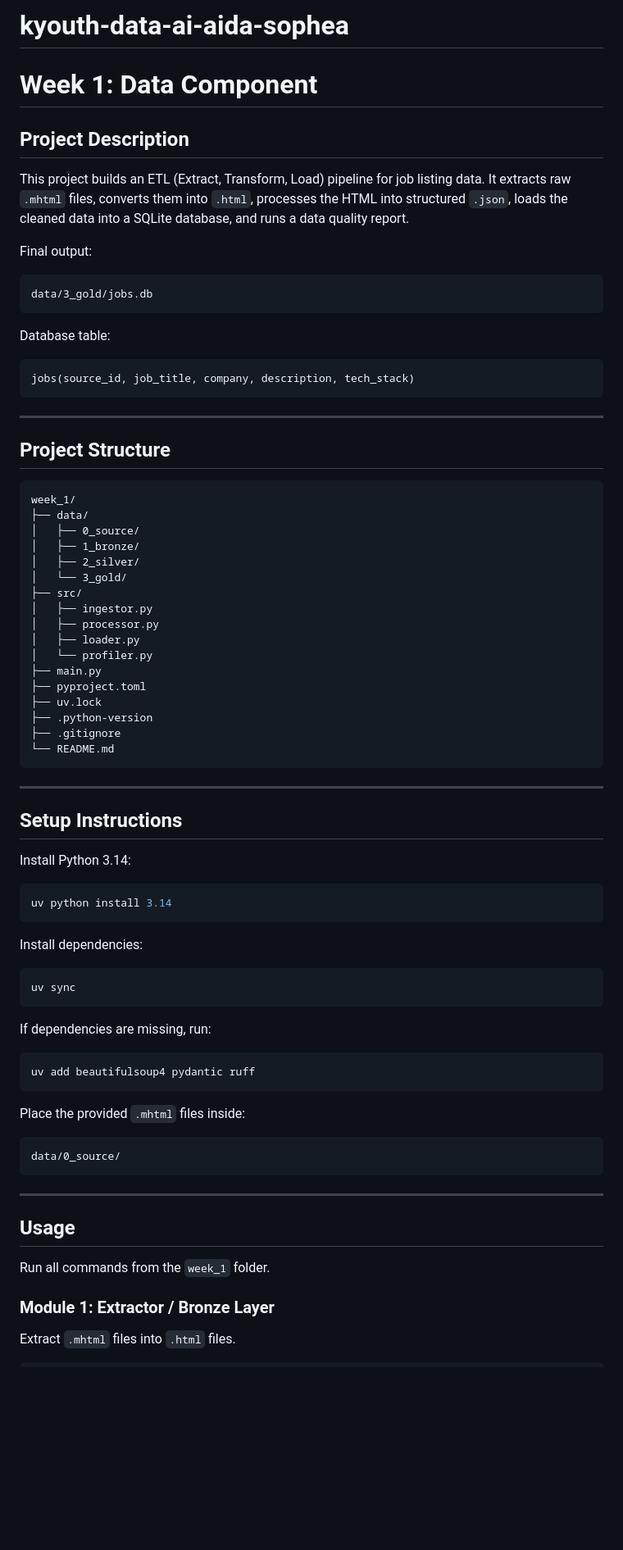
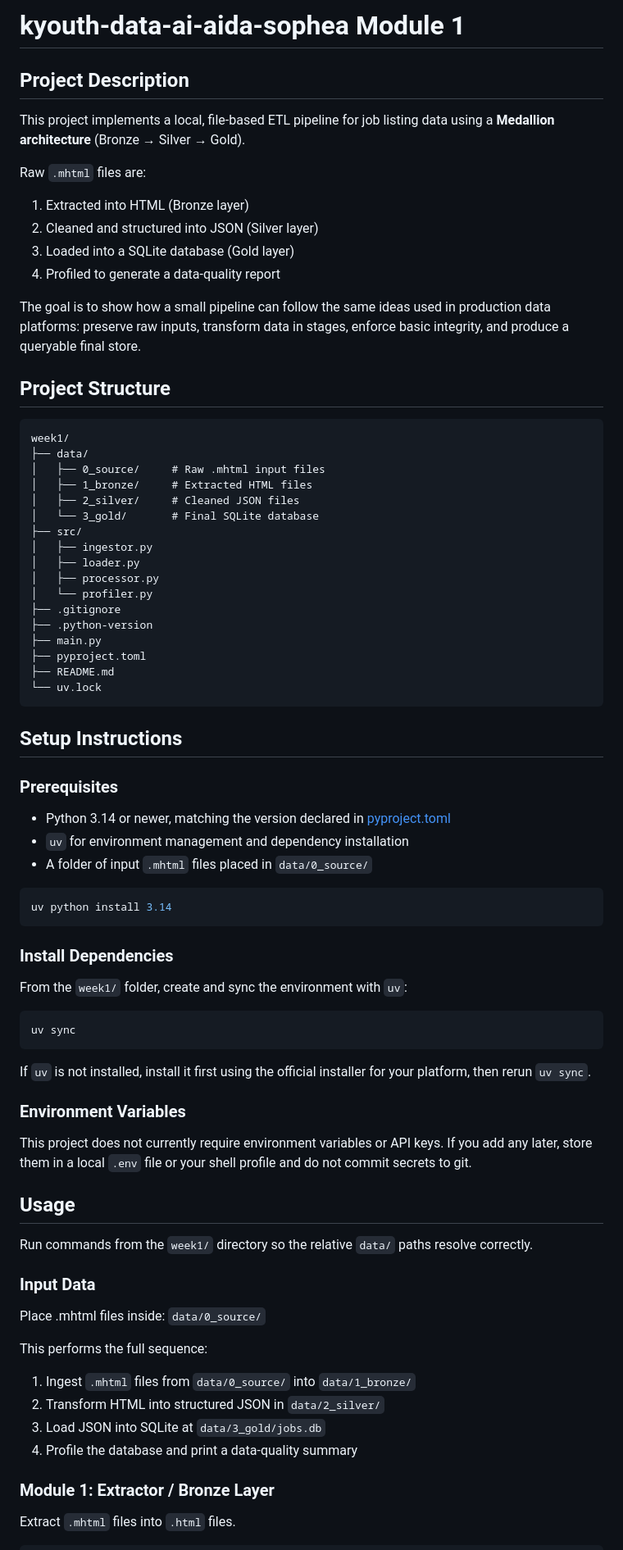
Before and after one commit to aidavyy/kyouth-data-ai-aida-sophea, a Markdown page: week1/README.md, the part around one of its changes. Shown at 82% size. GitHub-like rendering; blank space fills up the shorter version.

Commit message:
README Updated
Updated project description and structure for ETL pipeline.

````diff
--- a/week1/README.md
+++ b/week1/README.md
@@ -1,80 +1,82 @@
-# kyouth-data-ai-aida-sophea
-
-# Week 1: Data Component
+# kyouth-data-ai-aida-sophea Module 1
 
 ## Project Description
 
-This project builds an ETL (Extract, Transform, Load) pipeline for job listing data. It extracts raw `.mhtml` files, converts them into `.html`, processes the HTML into structured `.json`, loads the cleaned data into a SQLite database, and runs a data quality report.
 
-Final output:
+This project implements a local, file-based ETL pipeline for job listing data using a **Medallion architecture** (Bronze → Silver → Gold).
 
-```text
-data/3_gold/jobs.db
-```
+Raw `.mhtml` files are:
+1. Extracted into HTML (Bronze layer)
+2. Cleaned and structured into JSON (Silver layer)
+3. Loaded into a SQLite database (Gold layer)
+4. Profiled to generate a data-quality report
 
-Database table:
+The goal is to show how a small pipeline can follow the same ideas used in production data platforms: preserve raw inputs, transform data in stages, enforce basic integrity, and produce a queryable final store.
 
-```text
-jobs(source_id, job_title, company, description, tech_stack)
-```
-
----
 
 ## Project Structure
 
 ```text
-week_1/
+week1/
 ├── data/
-│   ├── 0_source/
-│   ├── 1_bronze/
-│   ├── 2_silver/
-│   └── 3_gold/
+│   ├── 0_source/     # Raw .mhtml input files
+│   ├── 1_bronze/     # Extracted HTML files
+│   ├── 2_silver/     # Cleaned JSON files
+│   └── 3_gold/       # Final SQLite database
 ├── src/
 │   ├── ingestor.py
+│   ├── loader.py
 │   ├── processor.py
-│   ├── loader.py
 │   └── profiler.py
+├── .gitignore
+├── .python-version
 ├── main.py
 ├── pyproject.toml
-├── uv.lock
-├── .python-version
-├── .gitignore
-└── README.md
+├── README.md
+└── uv.lock
 ```
 
----
 
 ## Setup Instructions
 
-Install Python 3.14:
+### Prerequisites
+
+- Python 3.14 or newer, matching the version declared in [pyproject.toml](pyproject.toml)
+- `uv` for environment management and dependency installation
+- A folder of input `.mhtml` files placed in `data/0_source/`
 
 ```bash
 uv python install 3.14
 ```
 
-Install dependencies:
+### Install Dependencies
+
+From the `week1/` folder, create and sync the environment with `uv`:
 
 ```bash
 uv sync
 ```
 
-If dependencies are missing, run:
+If `uv` is not installed, install it first using the official installer for your platform, then rerun `uv sync`.
 
-```bash
-uv add beautifulsoup4 pydantic ruff
-```
+### Environment Variables
 
-Place the provided `.mhtml` files inside:
-
-```text
-data/0_source/
-```
-
----
+This project does not currently require environment variables or API keys. If you add any later, store them in a local `.env` file or your shell profile and do not commit secrets to git.
 
 ## Usage
 
-Run all commands from the `week_1` folder.
+Run commands from the `week1/` directory so the relative `data/` paths resolve correctly.
+
+### Input Data
+Place .mhtml files inside:
+`data/0_source/`
+
+This performs the full sequence:
+
+1. Ingest `.mhtml` files from `data/0_source/` into `data/1_bronze/`
+2. Transform HTML into structured JSON in `data/2_silver/`
+3. Load JSON into SQLite at `data/3_gold/jobs.db`
+4. Profile the database and print a data-quality summary
 
 ### Module 1: Extractor / Bronze Layer
 
````
Also changed, not shown: other parts of week1/README.md (+9 -15 lines).
